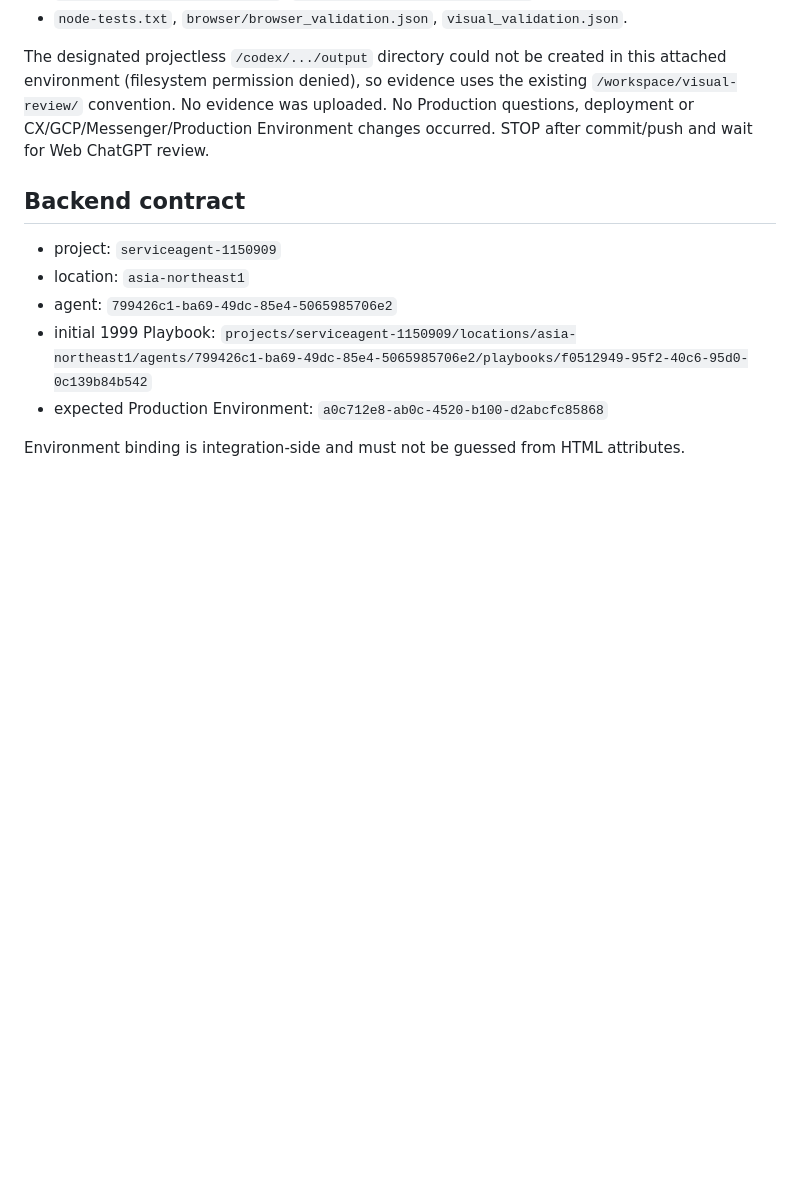
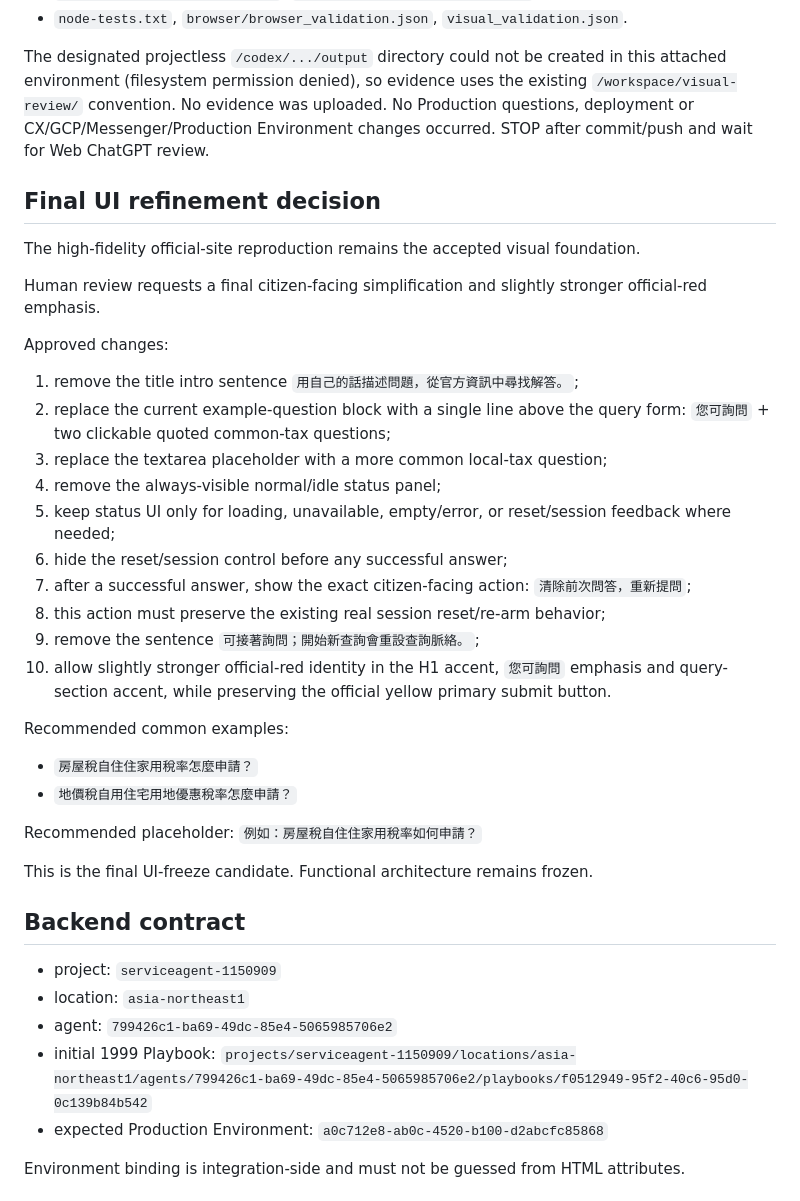
Before and after one commit to taipei-tax-lab/tpctax-1999-ai-web, a Markdown page: PROJECT_STATE.md, the part around the change. GitHub-like rendering; blank space fills up the shorter version.

Commit message:
docs: record final UI simplification decision

```diff
--- a/PROJECT_STATE.md
+++ b/PROJECT_STATE.md
@@ -465,6 +465,36 @@ the existing `/workspace/visual-review/` convention. No evidence was uploaded.
 No Production questions, deployment or CX/GCP/Messenger/Production Environment
 changes occurred. STOP after commit/push and wait for Web ChatGPT review.
 
+## Final UI refinement decision
+
+The high-fidelity official-site reproduction remains the accepted visual foundation.
+
+Human review requests a final citizen-facing simplification and slightly stronger official-red emphasis.
+
+Approved changes:
+
+1. remove the title intro sentence `用自己的話描述問題，從官方資訊中尋找解答。`;
+2. replace the current example-question block with a single line above the query form:
+   `您可詢問` + two clickable quoted common-tax questions;
+3. replace the textarea placeholder with a more common local-tax question;
+4. remove the always-visible normal/idle status panel;
+5. keep status UI only for loading, unavailable, empty/error, or reset/session feedback where needed;
+6. hide the reset/session control before any successful answer;
+7. after a successful answer, show the exact citizen-facing action:
+   `清除前次問答，重新提問`;
+8. this action must preserve the existing real session reset/re-arm behavior;
+9. remove the sentence `可接著詢問；開始新查詢會重設查詢脈絡。`;
+10. allow slightly stronger official-red identity in the H1 accent, `您可詢問` emphasis and query-section accent, while preserving the official yellow primary submit button.
+
+Recommended common examples:
+- `房屋稅自住住家用稅率怎麼申請？`
+- `地價稅自用住宅用地優惠稅率怎麼申請？`
+
+Recommended placeholder:
+`例如：房屋稅自住住家用稅率如何申請？`
+
+This is the final UI-freeze candidate. Functional architecture remains frozen.
+
 ## Backend contract
 
 - project: `serviceagent-1150909`
```
